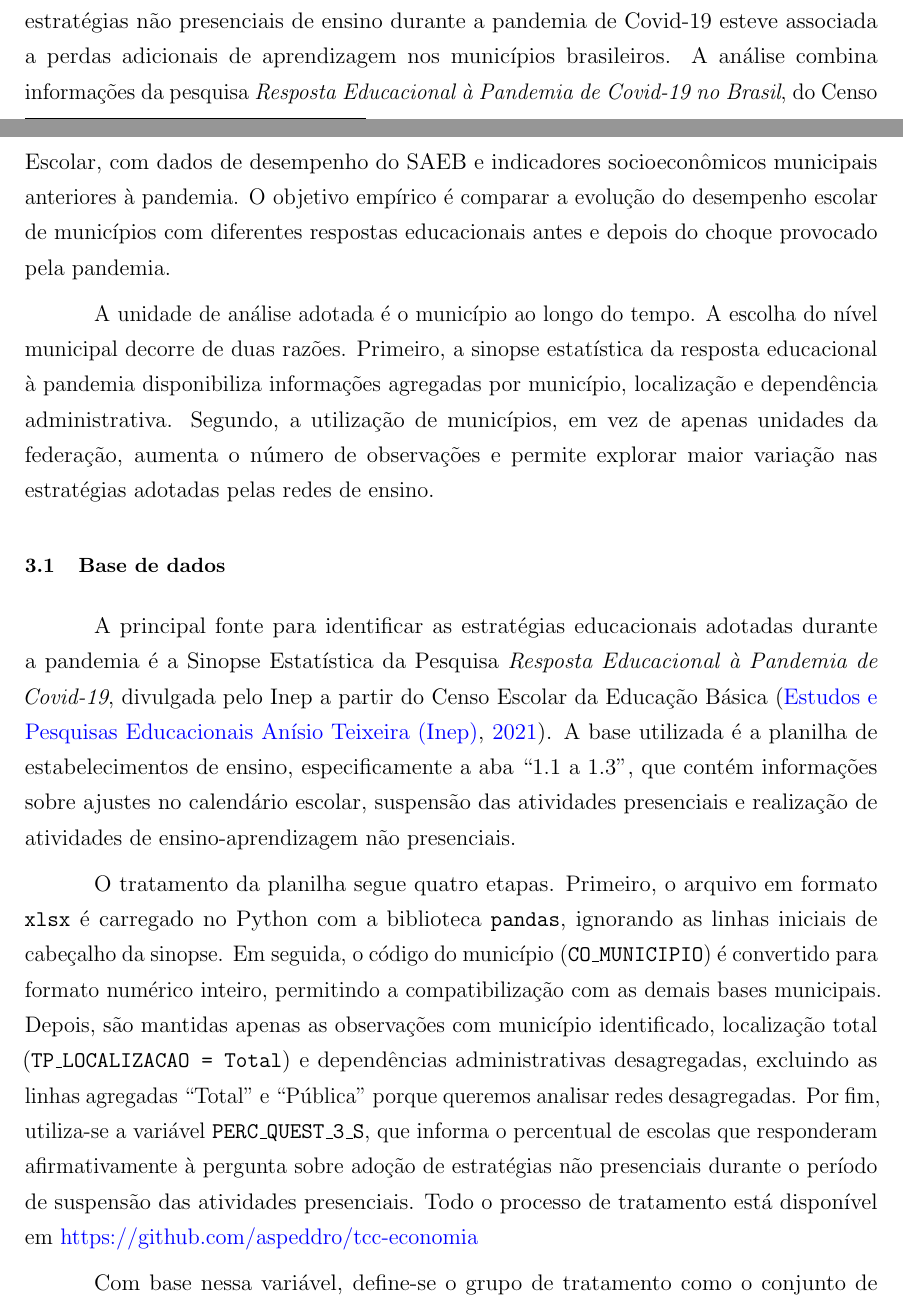
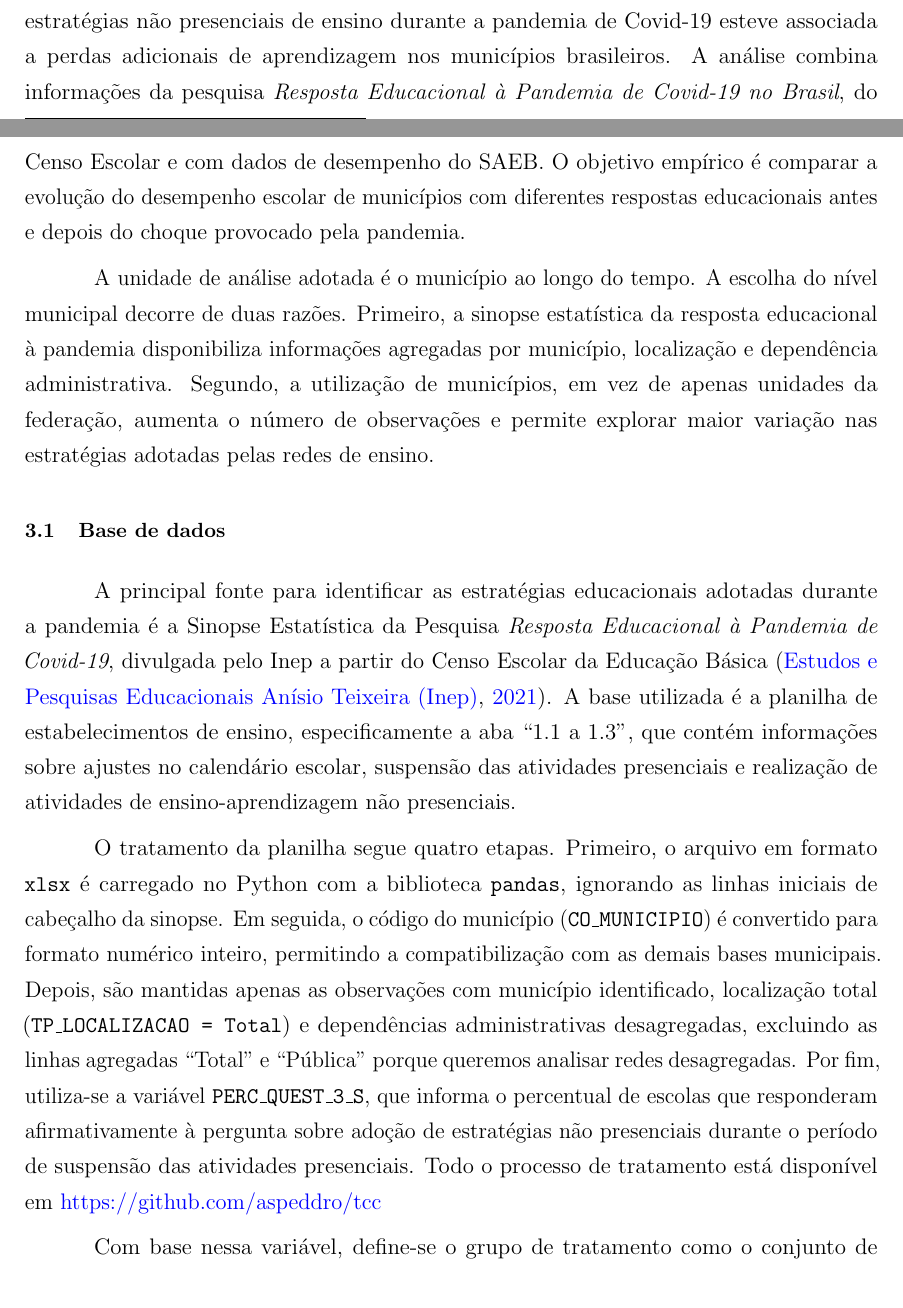
Before and after one commit to aspeddro/tcc, a LaTeX document (main.tex): two parts of pages 11 and 12 of 19, joined at a grey line, cut so that both start at the same text. Compiled offline with pdfLaTeX.

Commit message:
minor updates

```diff
--- a/main.tex
+++ b/main.tex
@@ -388,8 +388,7 @@ Esta pesquisa utiliza uma estratégia quantitativa para investigar se a ausênci
 de estratégias não presenciais de ensino durante a pandemia de Covid-19 esteve
 associada a perdas adicionais de aprendizagem nos municípios brasileiros. A
 análise combina informações da pesquisa \textit{Resposta Educacional à Pandemia
-de Covid-19 no Brasil}, do Censo Escolar, com dados de desempenho do
-\acrshort{saeb} e indicadores socioeconômicos municipais anteriores à pandemia.
+de Covid-19 no Brasil}, do Censo Escolar e com dados de desempenho do \acrshort{saeb}.
 O objetivo empírico é comparar a evolução do desempenho escolar de municípios
 com diferentes respostas educacionais antes e depois do choque provocado pela
 pandemia.
@@ -424,7 +423,7 @@ queremos analisar redes desagregadas. Por fim,
 utiliza-se a variável \texttt{PERC\_QUEST\_3\_S}, que informa o percentual de
 escolas que responderam afirmativamente à pergunta sobre adoção de estratégias
 não presenciais durante o período de suspensão das atividades presenciais.
-Todo o processo de tratamento está disponível em \href{https://github.com/aspeddro/tcc-economia}{https://github.com/aspeddro/tcc-economia}
+Todo o processo de tratamento está disponível em \href{https://github.com/aspeddro/tcc}{https://github.com/aspeddro/tcc}
 
 Com base nessa variável, define-se o grupo de tratamento como o conjunto de
 municípios em que menos de 20\% das escolas da dependência administrativa
```
Also changed, not shown: main.pdf (added), 1 other file.
